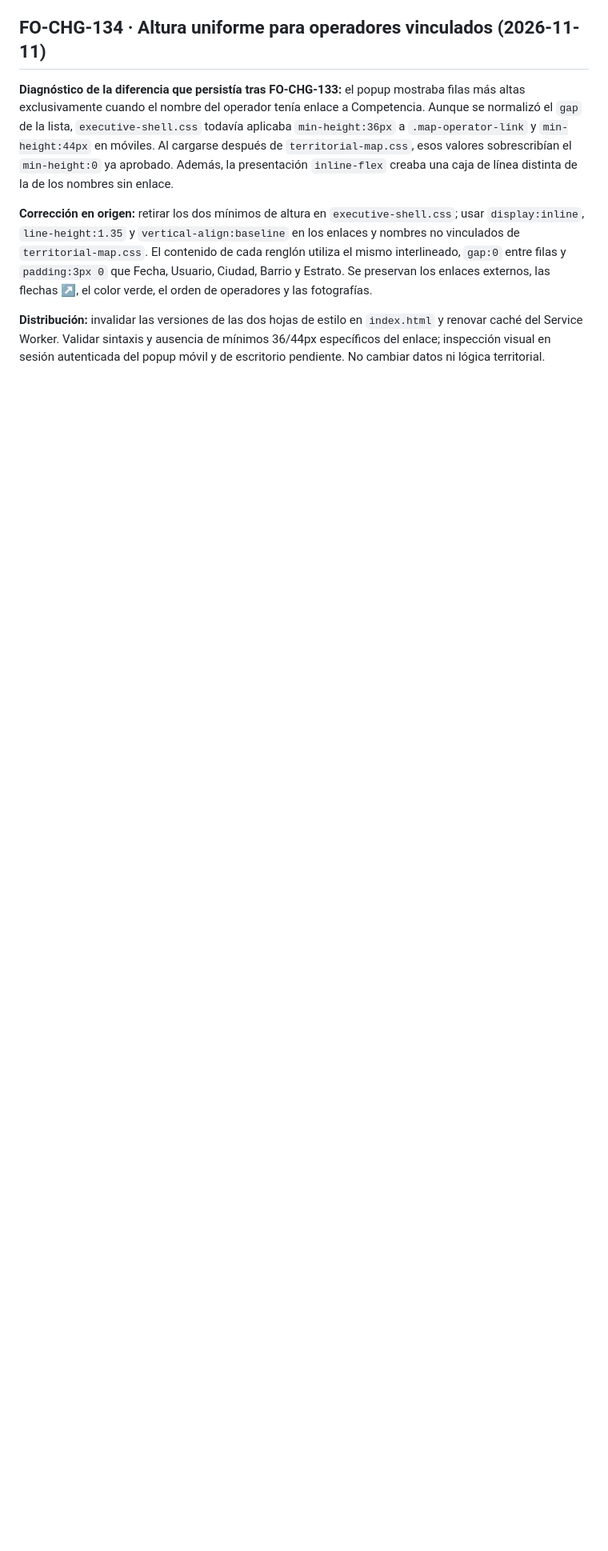
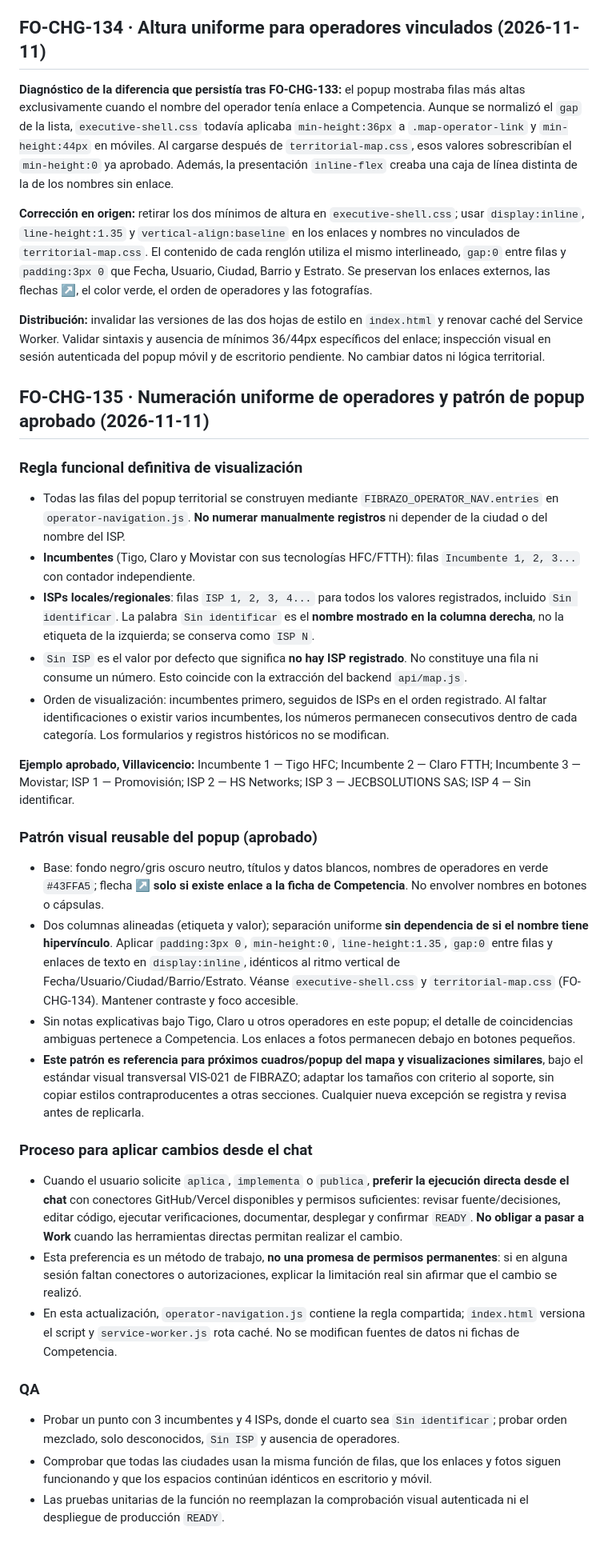
Before and after one commit to Femacchi12/fibrazo-forms, a Markdown page: README.md, the part around the change. Shown at 80% size. GitHub-like rendering; blank space fills up the shorter version.

Commit message:
docs(forms-map): fijar patrón aprobado de popup, numeración ISP y ejecución directa desde chat

```diff
--- a/README.md
+++ b/README.md
@@ -457,3 +457,31 @@ Verificación técnica estática: orden de ciudades probado en siete transicione
 **Corrección en origen:** retirar los dos mínimos de altura en `executive-shell.css`; usar `display:inline`, `line-height:1.35` y `vertical-align:baseline` en los enlaces y nombres no vinculados de `territorial-map.css`. El contenido de cada renglón utiliza el mismo interlineado, `gap:0` entre filas y `padding:3px 0` que Fecha, Usuario, Ciudad, Barrio y Estrato. Se preservan los enlaces externos, las flechas ↗, el color verde, el orden de operadores y las fotografías.
 
 **Distribución:** invalidar las versiones de las dos hojas de estilo en `index.html` y renovar caché del Service Worker. Validar sintaxis y ausencia de mínimos 36/44px específicos del enlace; inspección visual en sesión autenticada del popup móvil y de escritorio pendiente. No cambiar datos ni lógica territorial.
+
+
+## FO-CHG-135 · Numeración uniforme de operadores y patrón de popup aprobado (2026-11-11)
+
+### Regla funcional definitiva de visualización
+- Todas las filas del popup territorial se construyen mediante `FIBRAZO_OPERATOR_NAV.entries` en `operator-navigation.js`. **No numerar manualmente registros** ni depender de la ciudad o del nombre del ISP.
+- **Incumbentes** (Tigo, Claro y Movistar con sus tecnologías HFC/FTTH): filas `Incumbente 1, 2, 3...` con contador independiente.
+- **ISPs locales/regionales**: filas `ISP 1, 2, 3, 4...` para todos los valores registrados, incluido `Sin identificar`. La palabra `Sin identificar` es el **nombre mostrado en la columna derecha**, no la etiqueta de la izquierda; se conserva como `ISP N`.
+- `Sin ISP` es el valor por defecto que significa **no hay ISP registrado**. No constituye una fila ni consume un número. Esto coincide con la extracción del backend `api/map.js`.
+- Orden de visualización: incumbentes primero, seguidos de ISPs en el orden registrado. Al faltar identificaciones o existir varios incumbentes, los números permanecen consecutivos dentro de cada categoría. Los formularios y registros históricos no se modifican.
+
+**Ejemplo aprobado, Villavicencio:** Incumbente 1 — Tigo HFC; Incumbente 2 — Claro FTTH; Incumbente 3 — Movistar; ISP 1 — Promovisión; ISP 2 — HS Networks; ISP 3 — JECBSOLUTIONS SAS; ISP 4 — Sin identificar.
+
+### Patrón visual reusable del popup (aprobado)
+- Base: fondo negro/gris oscuro neutro, títulos y datos blancos, nombres de operadores en verde `#43FFA5`; flecha ↗ **solo si existe enlace a la ficha de Competencia**. No envolver nombres en botones o cápsulas.
+- Dos columnas alineadas (etiqueta y valor); separación uniforme **sin dependencia de si el nombre tiene hipervínculo**. Aplicar `padding:3px 0`, `min-height:0`, `line-height:1.35`, `gap:0` entre filas y enlaces de texto en `display:inline`, idénticos al ritmo vertical de Fecha/Usuario/Ciudad/Barrio/Estrato. Véanse `executive-shell.css` y `territorial-map.css` (FO-CHG-134). Mantener contraste y foco accesible.
+- Sin notas explicativas bajo Tigo, Claro u otros operadores en este popup; el detalle de coincidencias ambiguas pertenece a Competencia. Los enlaces a fotos permanecen debajo en botones pequeños.
+- **Este patrón es referencia para próximos cuadros/popup del mapa y visualizaciones similares**, bajo el estándar visual transversal VIS-021 de FIBRAZO; adaptar los tamaños con criterio al soporte, sin copiar estilos contraproducentes a otras secciones. Cualquier nueva excepción se registra y revisa antes de replicarla.
+
+### Proceso para aplicar cambios desde el chat
+- Cuando el usuario solicite `aplica`, `implementa` o `publica`, **preferir la ejecución directa desde el chat** con conectores GitHub/Vercel disponibles y permisos suficientes: revisar fuente/decisiones, editar código, ejecutar verificaciones, documentar, desplegar y confirmar `READY`. **No obligar a pasar a Work** cuando las herramientas directas permitan realizar el cambio.
+- Esta preferencia es un método de trabajo, **no una promesa de permisos permanentes**: si en alguna sesión faltan conectores o autorizaciones, explicar la limitación real sin afirmar que el cambio se realizó.
+- En esta actualización, `operator-navigation.js` contiene la regla compartida; `index.html` versiona el script y `service-worker.js` rota caché. No se modifican fuentes de datos ni fichas de Competencia.
+
+### QA
+- Probar un punto con 3 incumbentes y 4 ISPs, donde el cuarto sea `Sin identificar`; probar orden mezclado, solo desconocidos, `Sin ISP` y ausencia de operadores.
+- Comprobar que todas las ciudades usan la misma función de filas, que los enlaces y fotos siguen funcionando y que los espacios continúan idénticos en escritorio y móvil.
+- Las pruebas unitarias de la función no reemplazan la comprobación visual autenticada ni el despliegue de producción `READY`.
```
